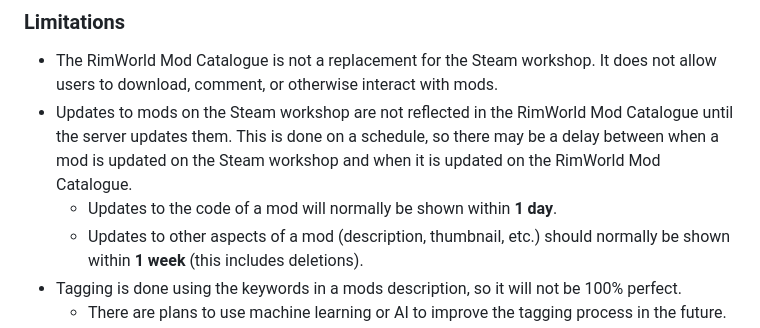
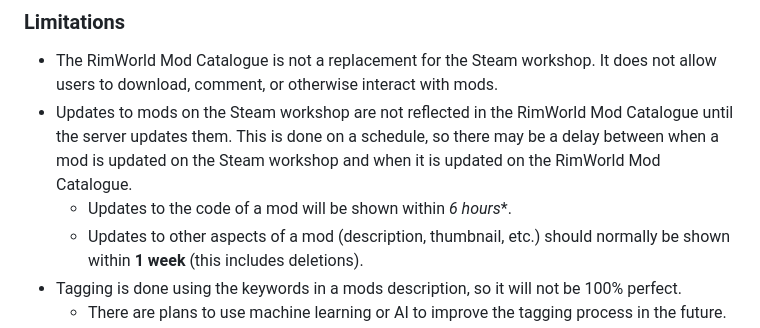
Before and after one commit to NachoToast/RimWorldModCatalogue, a Markdown page: README.md, the part around the change. Rendered like a GitHub page.

```diff
--- a/README.md
+++ b/README.md
@@ -32,7 +32,7 @@ For more detail information about each part, see their respective folders.
 
 - The RimWorld Mod Catalogue is not a replacement for the Steam workshop. It does not allow users to download, comment, or otherwise interact with mods.
 - Updates to mods on the Steam workshop are not reflected in the RimWorld Mod Catalogue until the server updates them. This is done on a schedule, so there may be a delay between when a mod is updated on the Steam workshop and when it is updated on the RimWorld Mod Catalogue.
-  - Updates to the code of a mod will normally be shown within **1 day**.
+  - Updates to the code of a mod will be shown within *6 hours**.
   - Updates to other aspects of a mod (description, thumbnail, etc.) should normally be shown within **1 week** (this includes deletions).
 - Tagging is done using the keywords in a mods description, so it will not be 100% perfect.
   - There are plans to use machine learning or AI to improve the tagging process in the future.
```
